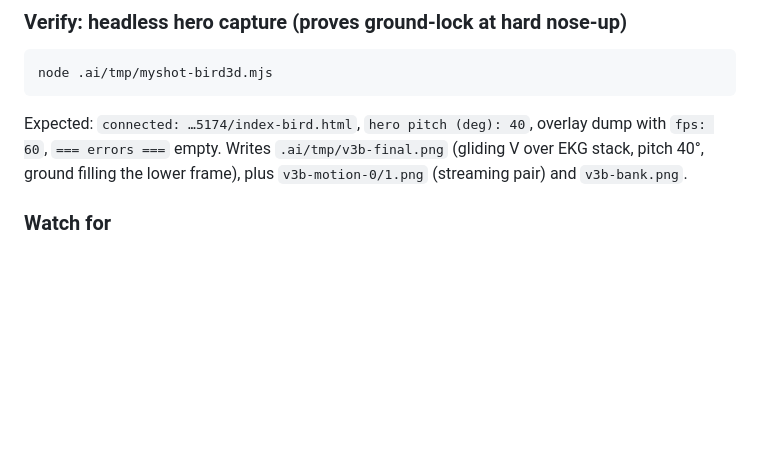
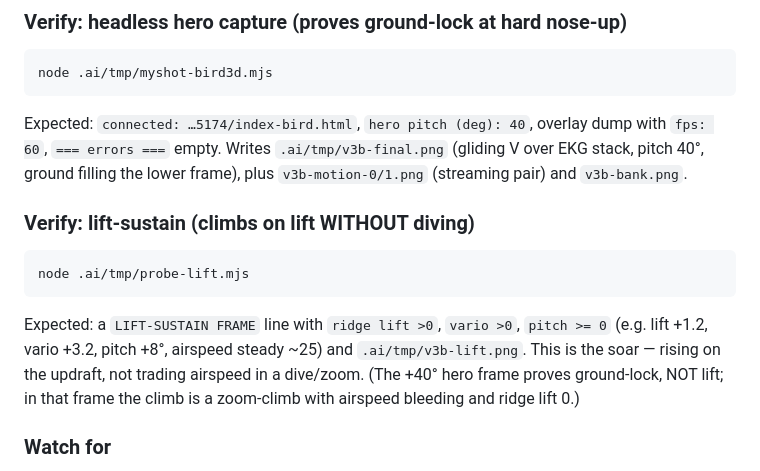
Before and after one commit to eighteyes/bir3d, a Markdown page: HUMAN_REVIEW.md, the part around the change. Rendered like a GitHub page; blank space fills up the shorter version.

Commit message:
docs(bird3d): add lift-sustain verification (probe-lift) — soar proof distinct from the zoom-climb hero frame

````diff
--- a/HUMAN_REVIEW.md
+++ b/HUMAN_REVIEW.md
@@ -40,6 +40,12 @@ Expected: no output, exit 0.
 node .ai/tmp/myshot-bird3d.mjs
 ```
 Expected: `connected: …5174/index-bird.html`, `hero pitch (deg): 40`, overlay dump with `fps: 60`, `=== errors ===` empty. Writes `.ai/tmp/v3b-final.png` (gliding V over EKG stack, pitch 40°, ground filling the lower frame), plus `v3b-motion-0/1.png` (streaming pair) and `v3b-bank.png`.
+
+### Verify: lift-sustain (climbs on lift WITHOUT diving)
+```
+node .ai/tmp/probe-lift.mjs
+```
+Expected: a `LIFT-SUSTAIN FRAME` line with `ridge lift >0`, `vario >0`, `pitch >= 0` (e.g. lift +1.2, vario +3.2, pitch +8°, airspeed steady ~25) and `.ai/tmp/v3b-lift.png`. This is the soar — rising on the updraft, not trading airspeed in a dive/zoom. (The +40° hero frame proves ground-lock, NOT lift; in that frame the climb is a zoom-climb with airspeed bleeding and ridge lift 0.)
 
 ### Watch for
 - KNOWN LIMITATION (ship-A decision): the EKG rows are world-X-locked (built from `camOffset` only, not camera heading). At heading ~0 they read as clean horizontal stacked lines; while BANKING/TURNING they skew diagonally (`v3b-bank.png`) — geometrically-correct perspective on a world-locked feature, not a regression. If the diagonal-on-turn look is undesirable, the fix is camera-relative rows (lay each row perpendicular to camForward) — deferred pending live feedback.
````
